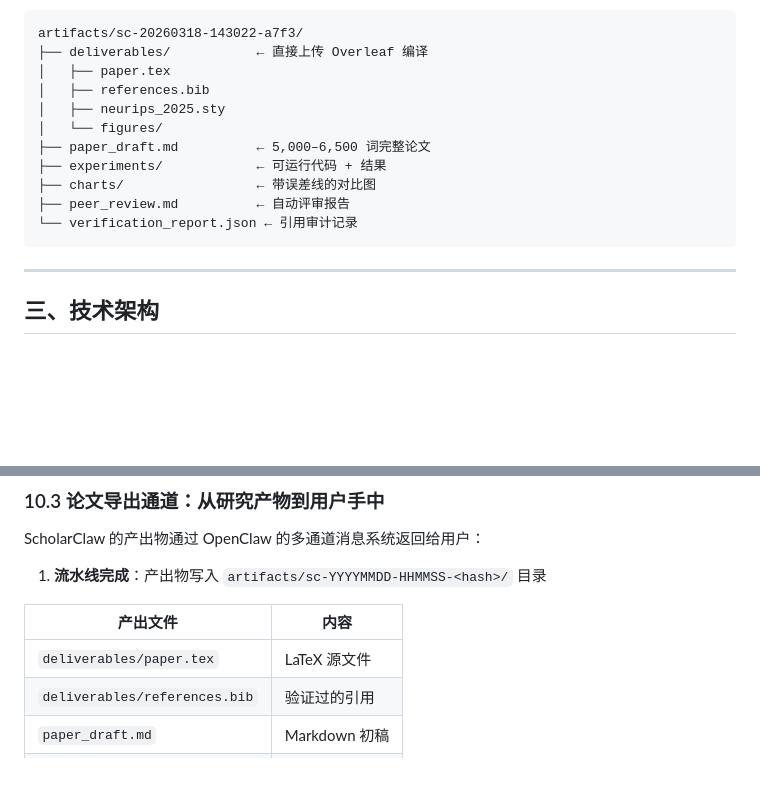
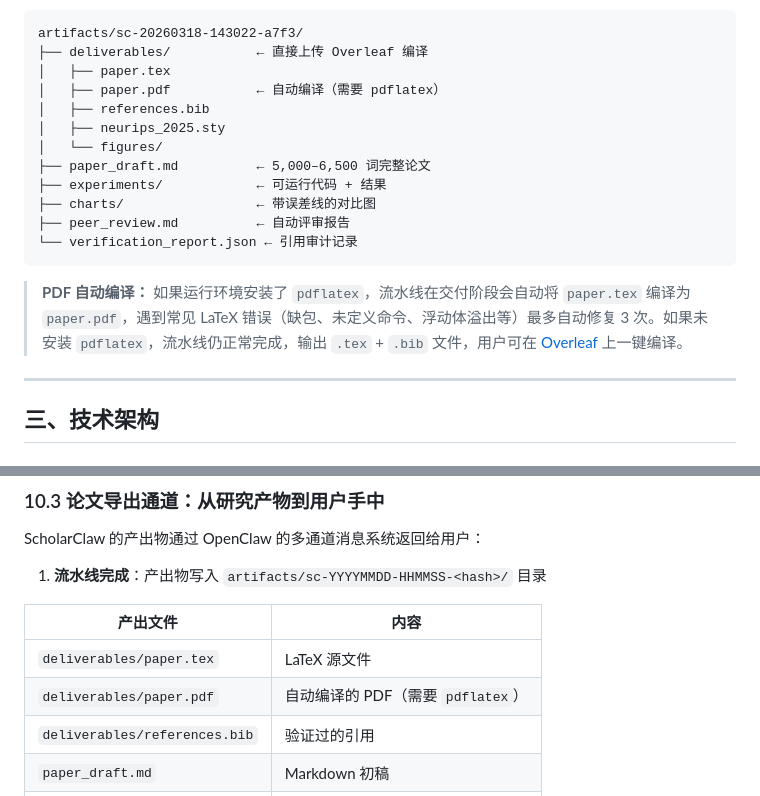
Before and after one commit to Randy-sin/ScholarClaw, a Markdown page: docs/PROJECT_PROPOSAL.md, 2 parts joined by grey strips. Rendered like a GitHub page; blank space fills up the shorter version.

Commit message:
docs: add PDF generation note to PROJECT_PROPOSAL.md
Add paper.pdf to output tree and deliverables table, with
blockquote explaining pdflatex auto-compile and fallback.

Made-with: Cursor

````diff
--- a/docs/PROJECT_PROPOSAL.md
+++ b/docs/PROJECT_PROPOSAL.md
@@ -69,6 +69,7 @@ scholarclaw run --topic "你的研究方向" --auto-approve
 artifacts/sc-20260318-143022-a7f3/
 ├── deliverables/           ← 直接上传 Overleaf 编译
 │   ├── paper.tex
+│   ├── paper.pdf           ← 自动编译（需要 pdflatex）
 │   ├── references.bib
 │   ├── neurips_2025.sty
 │   └── figures/
@@ -78,6 +79,8 @@ artifacts/sc-20260318-143022-a7f3/
 ├── peer_review.md          ← 自动评审报告
 └── verification_report.json ← 引用审计记录
 ```
+
+> **PDF 自动编译：** 如果运行环境安装了 `pdflatex`，流水线在交付阶段会自动将 `paper.tex` 编译为 `paper.pdf`，遇到常见 LaTeX 错误（缺包、未定义命令、浮动体溢出等）最多自动修复 3 次。如果未安装 `pdflatex`，流水线仍正常完成，输出 `.tex` + `.bib` 文件，用户可在 [Overleaf](https://overleaf.com) 上一键编译。
 
 ---
 
@@ -543,6 +546,7 @@ ScholarClaw 的产出物通过 OpenClaw 的多通道消息系统返回给用户
 | 产出文件 | 内容 |
 |---------|------|
 | `deliverables/paper.tex` | LaTeX 源文件 |
+| `deliverables/paper.pdf` | 自动编译的 PDF（需要 `pdflatex`） |
 | `deliverables/references.bib` | 验证过的引用 |
 | `paper_draft.md` | Markdown 初稿 |
 | `peer_review.md` | 评审报告 |
````
